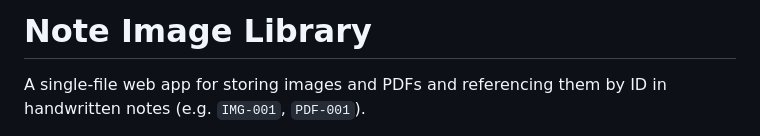
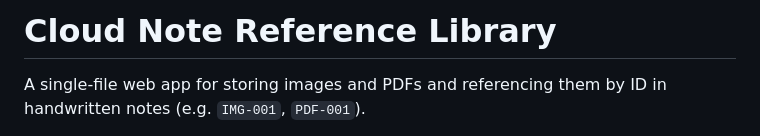
Before and after one commit to tauqeer-darve/cloud-note-reference, a Markdown page: README.md, the part around the change. Drawn GitHub-style.

Commit message:
Rename project to Cloud Note Reference Library

```diff
--- a/README.md
+++ b/README.md
@@ -1,4 +1,4 @@
-# Note Image Library
+# Cloud Note Reference Library
 
 A single-file web app for storing images and PDFs and referencing them by ID in handwritten notes (e.g. `IMG-001`, `PDF-001`).
 
```
